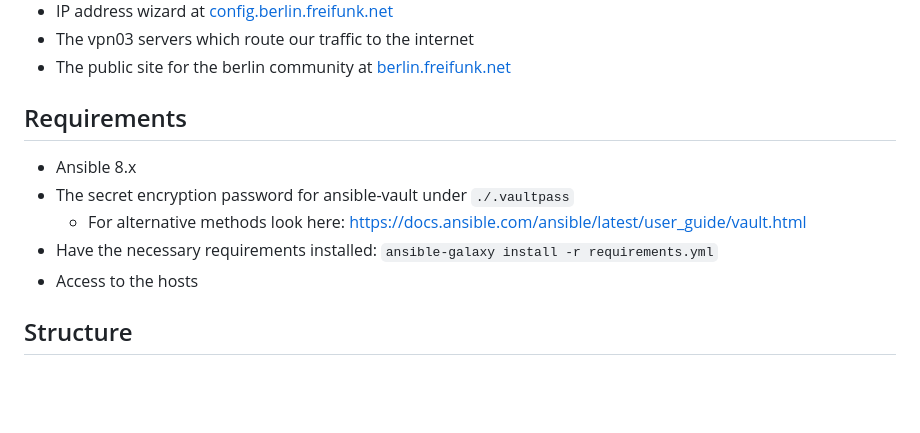
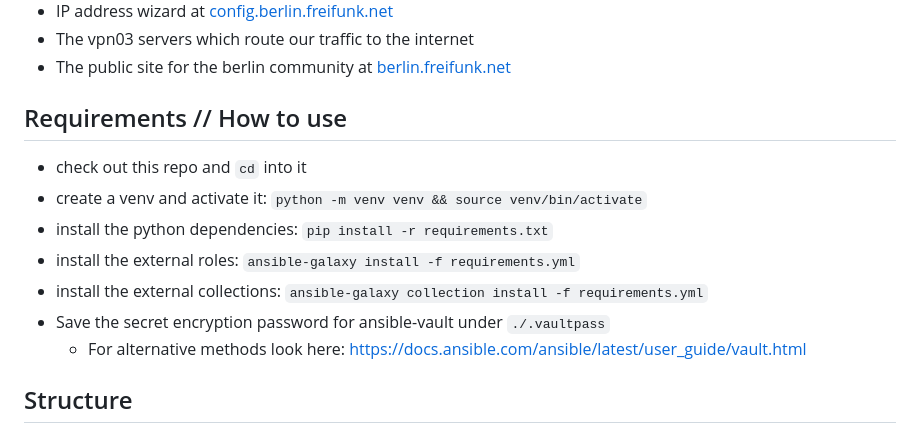
Before and after one commit to freifunk-berlin/ansible, a Markdown page: README.md, the part around the change. GitHub-like rendering; blank space fills up the shorter version.

Commit message:
Add better instructions for the dev environment

```diff
--- a/README.md
+++ b/README.md
@@ -20,13 +20,16 @@ This repository currently manages these services:
 - The vpn03 servers which route our traffic to the internet
 - The public site for the berlin community at [berlin.freifunk.net](https://berlin.freifunk.net/)
 
-## Requirements
+## Requirements // How to use
 
-- Ansible 8.x
-- The secret encryption password for ansible-vault under `./.vaultpass`
+- check out this repo and `cd` into it
+- create a venv and activate it: `python -m venv venv && source venv/bin/activate`
+- install the python dependencies: `pip install -r requirements.txt`
+- install the external roles: `ansible-galaxy install -f requirements.yml`
+- install the external collections: `ansible-galaxy collection install -f requirements.yml`
+- Save the secret encryption password for ansible-vault under `./.vaultpass`
   - For alternative methods look here: <https://docs.ansible.com/ansible/latest/user_guide/vault.html>
-- Have the necessary requirements installed: `ansible-galaxy install -r requirements.yml`
-- Access to the hosts
+
 
 ## Structure
 
```
